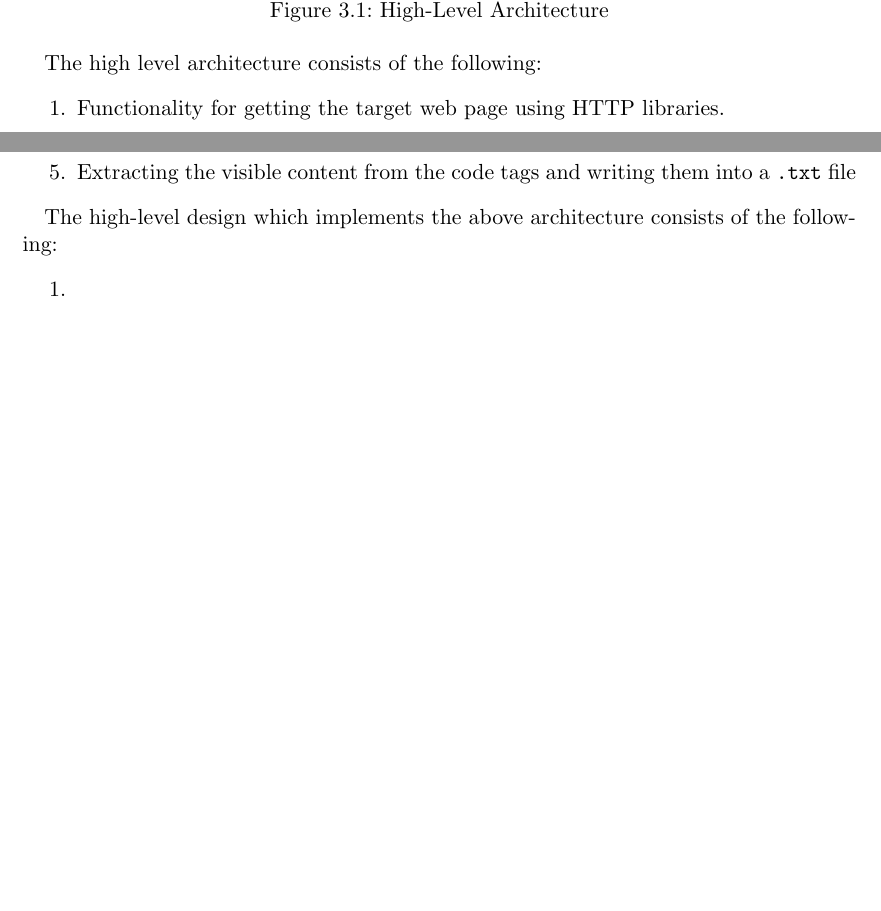
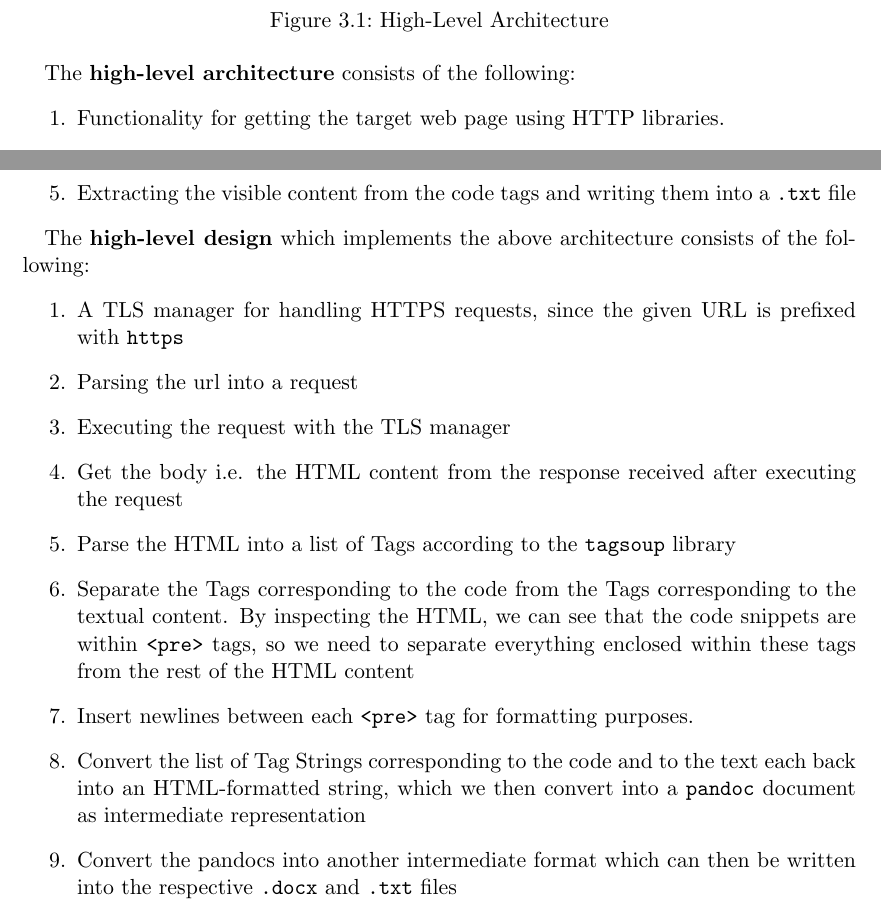
Before and after one commit to SaptarishiD/haskell-scraper, a LaTeX document (report/main.tex): two parts of pages 5 and 6 of 10, joined at a grey line, cut so that both start at the same text, the shorter picture padded with empty space. Compiled offline with pdfLaTeX.

Commit message:
high level arch

```diff
--- a/report/main.tex
+++ b/report/main.tex
@@ -143,9 +143,25 @@ The high level architecture consists of the following:
     \item Extracting the visible content from the code tags and writing them into a \texttt{.txt} file
 \end{enumerate}
 
-The high-level design which implements the above architecture consists of the following:
+
+% \begin{figure}[h]
+%     \centering
+%     \includegraphics[width=0.8\textwidth]{figures/high-design.png}
+%     \caption{High-Level Design}
+%     \label{fig:high-level-design}
+% \end{figure}
+
+The \textbf{high-level design} which implements the above architecture consists of the following:
 \begin{enumerate}
-    \item
+    \item A TLS manager for handling HTTPS requests, since the given URL is prefixed with \texttt{https}
+    \item Parsing the url into a request
+    \item Executing the request with the TLS manager
+    \item Get the body i.e. the HTML content from the response received after executing the request
+    \item Parse the HTML into a list of Tags according to the \texttt{tagsoup} library
+    \item Separate the Tags corresponding to the code from the Tags corresponding to the textual content. By inspecting the HTML, we can see that the code snippets are within \texttt{<pre>} tags, so we need to separate everything enclosed within these tags from the rest of the HTML content
+    \item Insert newlines between each \texttt{<pre>} tag for formatting purposes.
+    \item Convert the list of Tag Strings corresponding to the code and to the text each back into an HTML-formatted string, which we then convert into a \texttt{pandoc} document as intermediate representation
+    \item Convert the pandocs into another intermediate format which can then be written into the respective \texttt{.docx} and \texttt{.txt} files
 \end{enumerate}
 
 
```
Also changed, not shown: report/figures/high-arch.png (added), report/main.pdf, report/main.tex (2 more changed lines).
